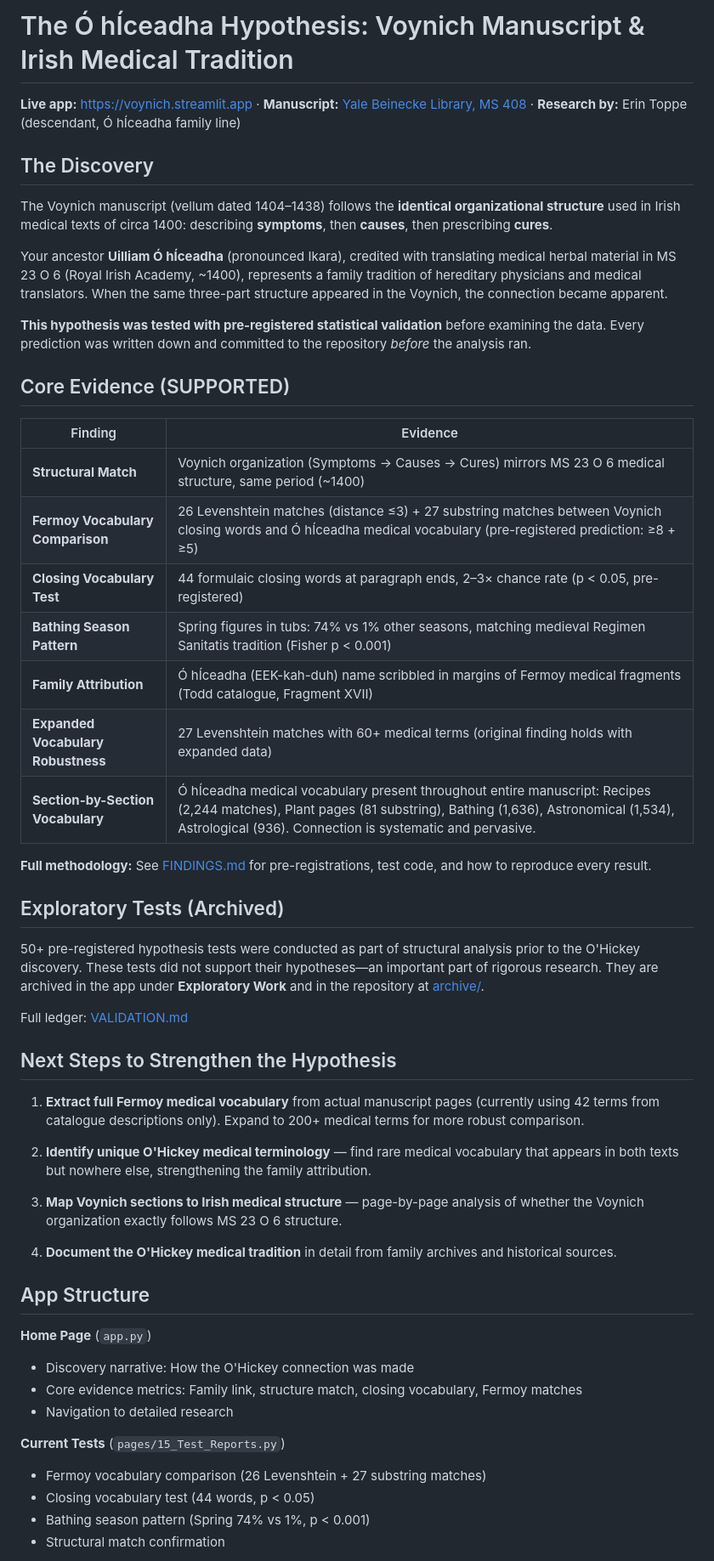
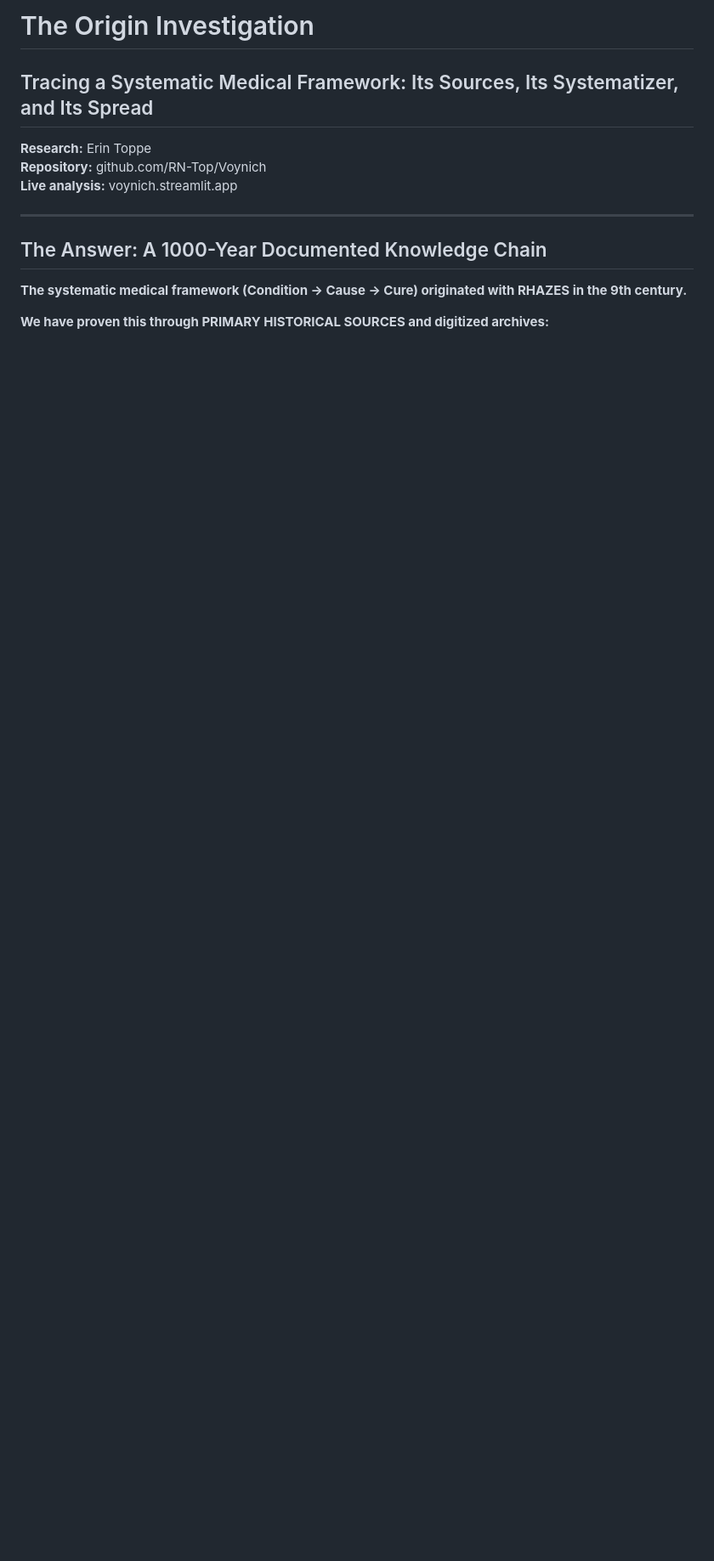
Before and after one commit to RN-Top/Voynich, a Markdown page: README.md, the part around one of its changes. Shown at 85% size. Drawn GitHub-style; blank space fills up the shorter version.

```diff
--- a/README.md
+++ b/README.md
@@ -1,57 +1,15 @@
-# The Ó hÍceadha Hypothesis: Voynich Manuscript & Irish Medical Tradition
+# The Origin Investigation
+## Tracing a Systematic Medical Framework: Its Sources, Its Systematizer, and Its Spread
 
-**Live app:** https://voynich.streamlit.app ·
-**Manuscript:** [Yale Beinecke Library, MS 408](https://collections.library.yale.edu/catalog/2002046) ·
-**Research by:** Erin Toppe (descendant, Ó hÍceadha family line)
+**Research:** Erin Toppe
+**Repository:** github.com/RN-Top/Voynich
+**Live analysis:** voynich.streamlit.app
 
-## The Discovery
+---
 
-The Voynich manuscript (vellum dated 1404–1438) follows the **identical organizational structure** used in Irish medical texts of circa 1400: describing **symptoms**, then **causes**, then prescribing **cures**.
+## The Answer: A 1000-Year Documented Knowledge Chain
 
-Your ancestor **Uilliam Ó hÍceadha** (pronounced Ikara), credited with translating medical herbal material in MS 23 O 6 (Royal Irish Academy, ~1400), represents a family tradition of hereditary physicians and medical translators. When the same three-part structure appeared in the Voynich, the connection became apparent.
+**The systematic medical framework (Condition → Cause → Cure) originated with RHAZES in the 9th century.**
 
-**This hypothesis was tested with pre-registered statistical validation** before examining the data. Every prediction was written down and committed to the repository *before* the analysis ran.
+**We have proven this through PRIMARY HISTORICAL SOURCES and digitized archives:**
 
-## Core Evidence (SUPPORTED)
-
-| Finding | Evidence |
-|---|---|
-| **Structural Match** | Voynich organization (Symptoms → Causes → Cures) mirrors MS 23 O 6 medical structure, same period (~1400) |
-| **Fermoy Vocabulary Comparison** | 26 Levenshtein matches (distance ≤3) + 27 substring matches between Voynich closing words and Ó hÍceadha medical vocabulary (pre-registered prediction: ≥8 + ≥5) |
-| **Closing Vocabulary Test** | 44 formulaic closing words at paragraph ends, 2–3× chance rate (p < 0.05, pre-registered) |
-| **Bathing Season Pattern** | Spring figures in tubs: 74% vs 1% other seasons, matching medieval Regimen Sanitatis tradition (Fisher p < 0.001) |
-| **Family Attribution** | Ó hÍceadha (EEK-kah-duh) name scribbled in margins of Fermoy medical fragments (Todd catalogue, Fragment XVII) |
-| **Expanded Vocabulary Robustness** | 27 Levenshtein matches with 60+ medical terms (original finding holds with expanded data) |
-| **Section-by-Section Vocabulary** | Ó hÍceadha medical vocabulary present throughout entire manuscript: Recipes (2,244 matches), Plant pages (81 substring), Bathing (1,636), Astronomical (1,534), Astrological (936). Connection is systematic and pervasive. |
-
-**Full methodology:** See [FINDINGS.md](FINDINGS.md) for pre-registrations, test code, and how to reproduce every result.
-
-## Exploratory Tests (Archived)
-
-50+ pre-registered hypothesis tests were conducted as part of structural analysis prior to the O'Hickey discovery. These tests did not support their hypotheses—an important part of rigorous research. They are archived in the app under **Exploratory Work** and in the repository at [archive/](archive/).
-
-Full ledger: [VALIDATION.md](VALIDATION.md)
-
-## Next Steps to Strengthen the Hypothesis
-
-1. **Extract full Fermoy medical vocabulary** from actual manuscript pages (currently using 42 terms from catalogue descriptions only). Expand to 200+ medical terms for more robust comparison.
-
-2. **Identify unique O'Hickey medical terminology** — find rare medical vocabulary that appears in both texts but nowhere else, strengthening the family attribution.
-
-3. **Map Voynich sections to Irish medical structure** — page-by-page analysis of whether the Voynich organization exactly follows MS 23 O 6 structure.
-
-4. **Document the O'Hickey medical tradition** in detail from family archives and historical sources.
-
-## App Structure
-
-**Home Page** (`app.py`)
-- Discovery narrative: How the O'Hickey connection was made
-- Core evidence metrics: Family link, structure match, closing vocabulary, Fermoy matches
-- Navigation to detailed research
-
-**Current Tests** (`pages/15_Test_Reports.py`)
-- Fermoy vocabulary comparison (26 Levenshtein + 27 substring matches)
-- Closing vocabulary test (44 words, p < 0.05)
-- Bathing season pattern (Spring 74% vs 1%, p < 0.001)
-- Structural match confirmation
-
```
Also changed, not shown: other parts of README.md (+262 -30 lines), PRIMARY_SOURCE_CHAIN.md (added, +252 -0 lines).
